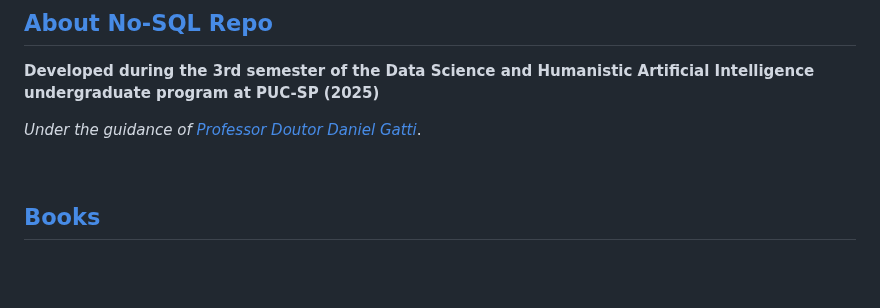
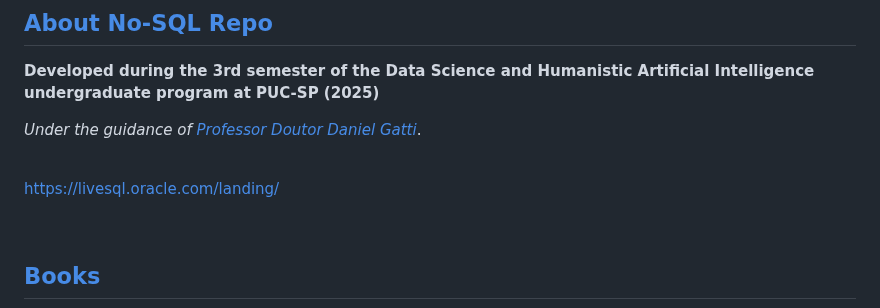
Before and after one commit to Mindful-AI-Assistants/No-SQL, a Markdown page: README.md, the part around the change. Drawn GitHub-style; blank space fills up the shorter version.

Commit message:
Update README.md
Signed-off-by: Fabiana 🚀  Campanari <113218619+FabianaCampanari@users.noreply.github.com>

```diff
--- a/README.md
+++ b/README.md
@@ -22,6 +22,11 @@
 
 *Under the guidance of [Professor Doutor Daniel Gatti](https://www.linkedin.com/in/dgatti/)*.
 
+
+<br>
+
+
+https://livesql.oracle.com/landing/
 
 <br>
 
```
